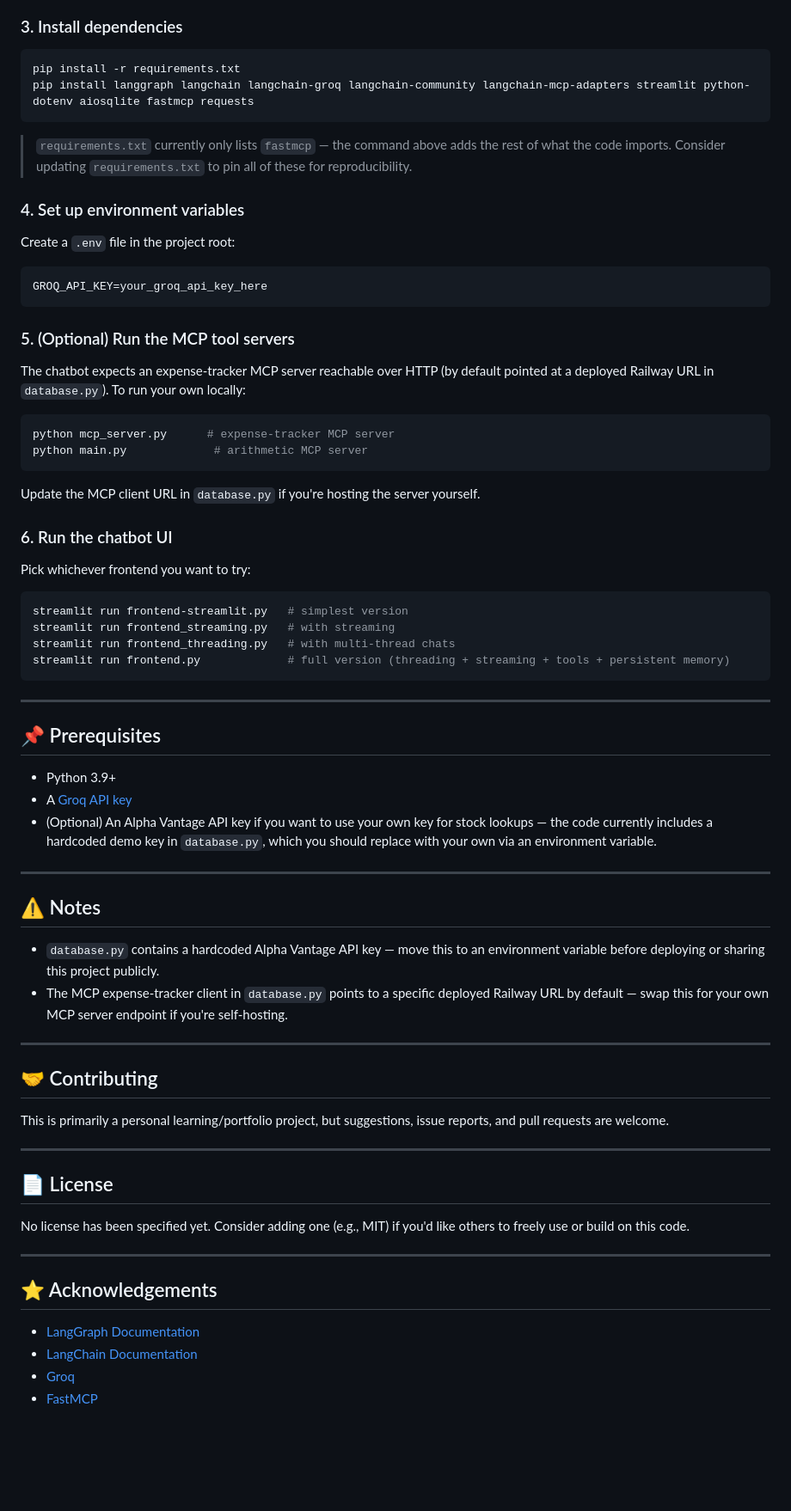
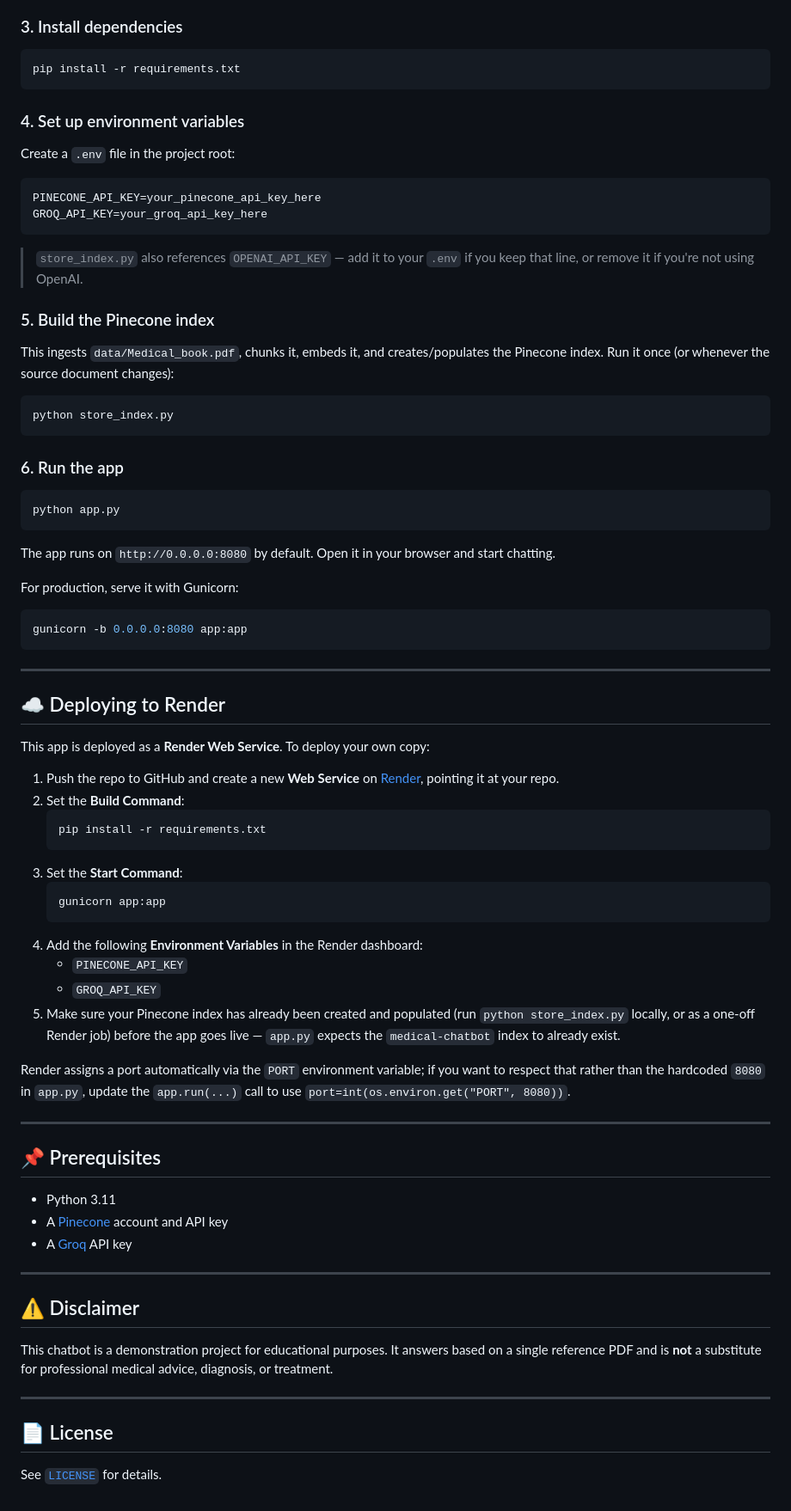
Before and after one commit to anushsubba101/Medical-Chatbot-with-LLMs-LangChain-Pinecone-Flask-AWS, a Markdown page: README.md, the part around one of its changes. Shown at 86% size. GitHub-like rendering; blank space fills up the shorter version.

````diff
--- a/README.md
+++ b/README.md
@@ -80,65 +77,71 @@ source venv/bin/activate      # On Windows: venv\Scripts\activate
 ### 3. Install dependencies
 ```bash
 pip install -r requirements.txt
-pip install langgraph langchain langchain-groq langchain-community langchain-mcp-adapters streamlit python-dotenv aiosqlite fastmcp requests
 ```
-> `requirements.txt` currently only lists `fastmcp` — the command above adds the rest of what the code imports. Consider updating `requirements.txt` to pin all of these for reproducibility.
 
 ### 4. Set up environment variables
 Create a `.env` file in the project root:
 ```env
+PINECONE_API_KEY=your_pinecone_api_key_here
 GROQ_API_KEY=your_groq_api_key_here
 ```
+> `store_index.py` also references `OPENAI_API_KEY` — add it to your `.env` if you keep that line, or remove it if you're not using OpenAI.
 
-### 5. (Optional) Run the MCP tool servers
-The chatbot expects an expense-tracker MCP server reachable over HTTP (by default pointed at a deployed Railway URL in `database.py`). To run your own locally:
+### 5. Build the Pinecone index
+This ingests `data/Medical_book.pdf`, chunks it, embeds it, and creates/populates the Pinecone index. Run it once (or whenever the source document changes):
 ```bash
-python mcp_server.py      # expense-tracker MCP server
-python main.py             # arithmetic MCP server
+python store_index.py
 ```
-Update the MCP client URL in `database.py` if you're hosting the server yourself.
 
-### 6. Run the chatbot UI
-Pick whichever frontend you want to try:
+### 6. Run the app
 ```bash
-streamlit run frontend-streamlit.py   # simplest version
-streamlit run frontend_streaming.py   # with streaming
-streamlit run frontend_threading.py   # with multi-thread chats
-streamlit run frontend.py             # full version (threading + streaming + tools + persistent memory)
+python app.py
 ```
+The app runs on `http://0.0.0.0:8080` by default. Open it in your browser and start chatting.
+
+For production, serve it with Gunicorn:
+```bash
+gunicorn -b 0.0.0.0:8080 app:app
+```
+
+---
+
+## ☁️ Deploying to Render
+
+This app is deployed as a **Render Web Service**. To deploy your own copy:
+
+1. Push the repo to GitHub and create a new **Web Service** on [Render](https://render.com/), pointing it at your repo.
+2. Set the **Build Command**:
+   ```bash
+   pip install -r requirements.txt
+   ```
+3. Set the **Start Command**:
+   ```bash
+   gunicorn app:app
+   ```
+4. Add the following **Environment Variables** in the Render dashboard:
+   - `PINECONE_API_KEY`
+   - `GROQ_API_KEY`
+5. Make sure your Pinecone index has already been created and populated (run `python store_index.py` locally, or as a one-off Render job) before the app goes live — `app.py` expects the `medical-chatbot` index to already exist.
+
+Render assigns a port automatically via the `PORT` environment variable; if you want to respect that rather than the hardcoded `8080` in `app.py`, update the `app.run(...)` call to use `port=int(os.environ.get("PORT", 8080))`.
 
 ---
 
 ## 📌 Prerequisites
 
-- Python 3.9+
-- A [Groq API key](https://console.groq.com/)
-- (Optional) An Alpha Vantage API key if you want to use your own key for stock lookups — the code currently includes a hardcoded demo key in `database.py`, which you should replace with your own via an environment variable.
+- Python 3.11
+- A [Pinecone](https://www.pinecone.io/) account and API key
+- A [Groq](https://console.groq.com/) API key
 
 ---
 
-## ⚠️ Notes
+## ⚠️ Disclaimer
 
-- `database.py` contains a hardcoded Alpha Vantage API key — move this to an environment variable before deploying or sharing this project publicly.
-- The MCP expense-tracker client in `database.py` points to a specific deployed Railway URL by default — swap this for your own MCP server endpoint if you're self-hosting.
-
----
-
-## 🤝 Contributing
-
-This is primarily a personal learning/portfolio project, but suggestions, issue reports, and pull requests are welcome.
+This chatbot is a demonstration project for educational purposes. It answers based on a single reference PDF and is **not** a substitute for professional medical advice, diagnosis, or treatment.
 
 ---
 
 ## 📄 License
 
-No license has been specified yet. Consider adding one (e.g., MIT) if you'd like others to freely use or build on this code.
-
----
-
-## ⭐ Acknowledgements
-
-- [LangGraph Documentation](https://langchain-ai.github.io/langgraph/)
-- [LangChain Documentation](https://python.langchain.com/)
-- [Groq](https://groq.com/)
-- [FastMCP](https://github.com/jlowin/fastmcp)
+See [`LICENSE`](./LICENSE) for details.
````
Also changed, not shown: other parts of README.md (+38 -41 lines).
